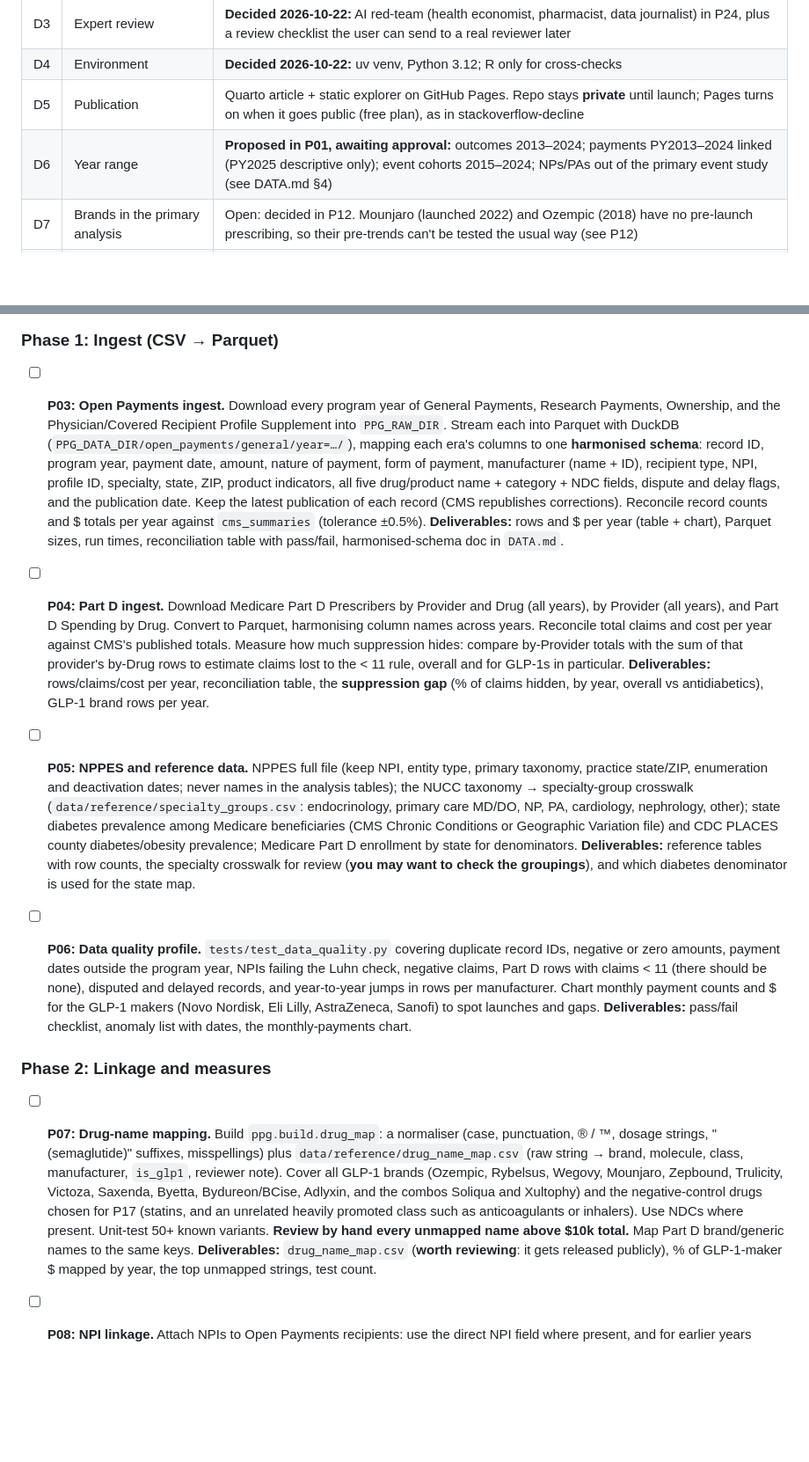
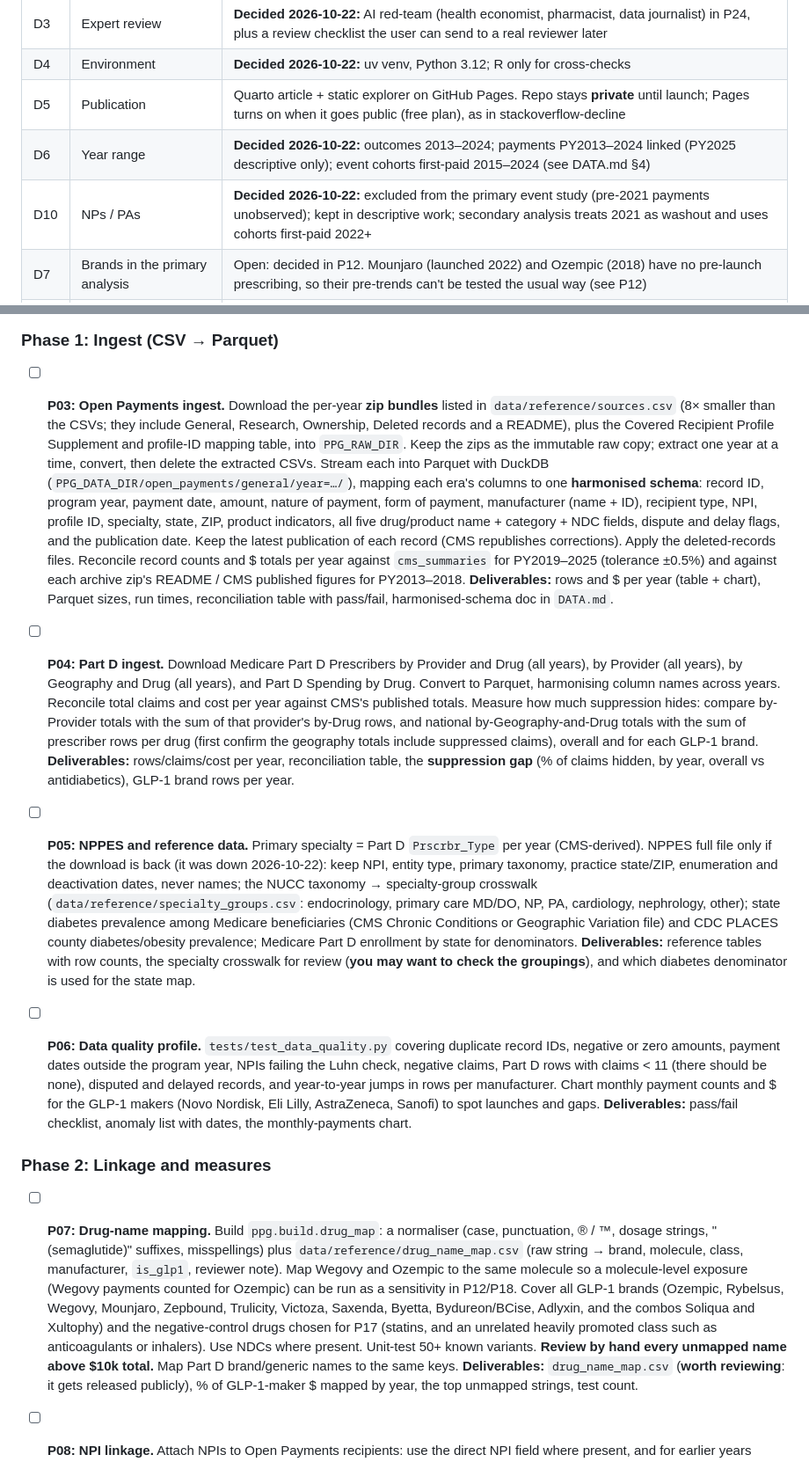
Before and after one commit to johnpospisil/pharma-payments-glp1, a Markdown page: CLAUDE.md, 2 parts joined by grey strips. Shown at 88% size. Drawn GitHub-style; blank space fills up the shorter version.

Commit message:
CLAUDE.md: tick P01, record D6/D10, apply P01 prompt edits
Co-Authored-By: Claude Opus 5.5 <noreply@anthropic.com>

```diff
--- a/CLAUDE.md
+++ b/CLAUDE.md
@@ -49,7 +49,8 @@ Project brief: [02-pharma-payments-glp1.md](02-pharma-payments-glp1.md) (the sou
 | D3 | Expert review | **Decided 2026-10-22:** AI red-team (health economist, pharmacist, data journalist) in P24, plus a review checklist the user can send to a real reviewer later |
 | D4 | Environment | **Decided 2026-10-22:** uv venv, Python 3.12; R only for cross-checks |
 | D5 | Publication | Quarto article + static explorer on GitHub Pages. Repo stays **private** until launch; Pages turns on when it goes public (free plan), as in stackoverflow-decline |
-| D6 | Year range | **Proposed in P01, awaiting approval:** outcomes 2013–2024; payments PY2013–2024 linked (PY2025 descriptive only); event cohorts 2015–2024; NPs/PAs out of the primary event study (see DATA.md §4) |
+| D6 | Year range | **Decided 2026-10-22:** outcomes 2013–2024; payments PY2013–2024 linked (PY2025 descriptive only); event cohorts first-paid 2015–2024 (see DATA.md §4) |
+| D10 | NPs / PAs | **Decided 2026-10-22:** excluded from the primary event study (pre-2021 payments unobserved); kept in descriptive work; secondary analysis treats 2021 as washout and uses cohorts first-paid 2022+ |
 | D7 | Brands in the primary analysis | Open: decided in P12. Mounjaro (launched 2022) and Ozempic (2018) have no pre-launch prescribing, so their pre-trends can't be tested the usual way (see P12) |
 | D8 | Payments that name several drugs | Open: allocation rule proposed in P09 |
 | D9 | Outcome scale | Open: log(1+fills) as in the brief, or Poisson/PPML (log(1+y) depends on the units when there are many zeros; Chen & Roth 2024). Decided in P12 |
@@ -69,13 +70,13 @@ Project brief: [02-pharma-payments-glp1.md](02-pharma-payments-glp1.md) (the sou
 
 ### Phase 1: Ingest (CSV → Parquet)
 
-- [ ] **P03: Open Payments ingest.** Download every program year of General Payments, Research Payments, Ownership, and the Physician/Covered Recipient Profile Supplement into `PPG_RAW_DIR`. Stream each into Parquet with DuckDB (`PPG_DATA_DIR/open_payments/general/year=…/`), mapping each era's columns to one **harmonised schema**: record ID, program year, payment date, amount, nature of payment, form of payment, manufacturer (name + ID), recipient type, NPI, profile ID, specialty, state, ZIP, product indicators, all five drug/product name + category + NDC fields, dispute and delay flags, and the publication date. Keep the latest publication of each record (CMS republishes corrections). Reconcile record counts and $ totals per year against `cms_summaries` (tolerance ±0.5%).
+- [ ] **P03: Open Payments ingest.** Download the per-year **zip bundles** listed in `data/reference/sources.csv` (8× smaller than the CSVs; they include General, Research, Ownership, Deleted records and a README), plus the Covered Recipient Profile Supplement and profile-ID mapping table, into `PPG_RAW_DIR`. Keep the zips as the immutable raw copy; extract one year at a time, convert, then delete the extracted CSVs. Stream each into Parquet with DuckDB (`PPG_DATA_DIR/open_payments/general/year=…/`), mapping each era's columns to one **harmonised schema**: record ID, program year, payment date, amount, nature of payment, form of payment, manufacturer (name + ID), recipient type, NPI, profile ID, specialty, state, ZIP, product indicators, all five drug/product name + category + NDC fields, dispute and delay flags, and the publication date. Keep the latest publication of each record (CMS republishes corrections). Apply the deleted-records files. Reconcile record counts and $ totals per year against `cms_summaries` for PY2019–2025 (tolerance ±0.5%) and against each archive zip's README / CMS published figures for PY2013–2018.
   **Deliverables:** rows and $ per year (table + chart), Parquet sizes, run times, reconciliation table with pass/fail, harmonised-schema doc in `DATA.md`.
 
-- [ ] **P04: Part D ingest.** Download Medicare Part D Prescribers by Provider and Drug (all years), by Provider (all years), and Part D Spending by Drug. Convert to Parquet, harmonising column names across years. Reconcile total claims and cost per year against CMS's published totals. Measure how much suppression hides: compare by-Provider totals with the sum of that provider's by-Drug rows to estimate claims lost to the < 11 rule, overall and for GLP-1s in particular.
+- [ ] **P04: Part D ingest.** Download Medicare Part D Prescribers by Provider and Drug (all years), by Provider (all years), by Geography and Drug (all years), and Part D Spending by Drug. Convert to Parquet, harmonising column names across years. Reconcile total claims and cost per year against CMS's published totals. Measure how much suppression hides: compare by-Provider totals with the sum of that provider's by-Drug rows, and national by-Geography-and-Drug totals with the sum of prescriber rows per drug (first confirm the geography totals include suppressed claims), overall and for each GLP-1 brand.
   **Deliverables:** rows/claims/cost per year, reconciliation table, the **suppression gap** (% of claims hidden, by year, overall vs antidiabetics), GLP-1 brand rows per year.
 
-- [ ] **P05: NPPES and reference data.** NPPES full file (keep NPI, entity type, primary taxonomy, practice state/ZIP, enumeration and deactivation dates; never names in the analysis tables); the NUCC taxonomy → specialty-group crosswalk (`data/reference/specialty_groups.csv`: endocrinology, primary care MD/DO, NP, PA, cardiology, nephrology, other); state diabetes prevalence among Medicare beneficiaries (CMS Chronic Conditions or Geographic Variation file) and CDC PLACES county diabetes/obesity prevalence; Medicare Part D enrollment by state for denominators.
+- [ ] **P05: NPPES and reference data.** Primary specialty = Part D `Prscrbr_Type` per year (CMS-derived). NPPES full file only if the download is back (it was down 2026-10-22): keep NPI, entity type, primary taxonomy, practice state/ZIP, enumeration and deactivation dates, never names; the NUCC taxonomy → specialty-group crosswalk (`data/reference/specialty_groups.csv`: endocrinology, primary care MD/DO, NP, PA, cardiology, nephrology, other); state diabetes prevalence among Medicare beneficiaries (CMS Chronic Conditions or Geographic Variation file) and CDC PLACES county diabetes/obesity prevalence; Medicare Part D enrollment by state for denominators.
   **Deliverables:** reference tables with row counts, the specialty crosswalk for review (**you may want to check the groupings**), and which diabetes denominator is used for the state map.
 
 - [ ] **P06: Data quality profile.** `tests/test_data_quality.py` covering duplicate record IDs, negative or zero amounts, payment dates outside the program year, NPIs failing the Luhn check, negative claims, Part D rows with claims < 11 (there should be none), disputed and delayed records, and year-to-year jumps in rows per manufacturer. Chart monthly payment counts and $ for the GLP-1 makers (Novo Nordisk, Eli Lilly, AstraZeneca, Sanofi) to spot launches and gaps.
@@ -83,7 +84,7 @@ Project brief: [02-pharma-payments-glp1.md](02-pharma-payments-glp1.md) (the sou
 
 ### Phase 2: Linkage and measures
 
-- [ ] **P07: Drug-name mapping.** Build `ppg.build.drug_map`: a normaliser (case, punctuation, ® / ™, dosage strings, "(semaglutide)" suffixes, misspellings) plus `data/reference/drug_name_map.csv` (raw string → brand, molecule, class, manufacturer, `is_glp1`, reviewer note). Cover all GLP-1 brands (Ozempic, Rybelsus, Wegovy, Mounjaro, Zepbound, Trulicity, Victoza, Saxenda, Byetta, Bydureon/BCise, Adlyxin, and the combos Soliqua and Xultophy) and the negative-control drugs chosen for P17 (statins, and an unrelated heavily promoted class such as anticoagulants or inhalers). Use NDCs where present. Unit-test 50+ known variants. **Review by hand every unmapped name above $10k total.** Map Part D brand/generic names to the same keys.
+- [ ] **P07: Drug-name mapping.** Build `ppg.build.drug_map`: a normaliser (case, punctuation, ® / ™, dosage strings, "(semaglutide)" suffixes, misspellings) plus `data/reference/drug_name_map.csv` (raw string → brand, molecule, class, manufacturer, `is_glp1`, reviewer note). Map Wegovy and Ozempic to the same molecule so a molecule-level exposure (Wegovy payments counted for Ozempic) can be run as a sensitivity in P12/P18. Cover all GLP-1 brands (Ozempic, Rybelsus, Wegovy, Mounjaro, Zepbound, Trulicity, Victoza, Saxenda, Byetta, Bydureon/BCise, Adlyxin, and the combos Soliqua and Xultophy) and the negative-control drugs chosen for P17 (statins, and an unrelated heavily promoted class such as anticoagulants or inhalers). Use NDCs where present. Unit-test 50+ known variants. **Review by hand every unmapped name above $10k total.** Map Part D brand/generic names to the same keys.
   **Deliverables:** `drug_name_map.csv` (**worth reviewing**: it gets released publicly), % of GLP-1-maker $ mapped by year, the top unmapped strings, test count.
 
 - [ ] **P08: NPI linkage.** Attach NPIs to Open Payments recipients: use the direct NPI field where present, and for earlier years match profile ID → NPI through the profile supplement. Report **match rates by year and recipient type** (MD/DO vs NP/PA from PY2021). Measure overlap with Part D: what share of GLP-1 Part D fills come from prescribers who ever appear in Open Payments, and what share of GLP-1 payment $ goes to NPIs who are in Part D. Flag NPIs whose NPPES specialty disagrees with the Open Payments specialty.
```
Also changed, not shown: other parts of CLAUDE.md (+1 -1 lines).
